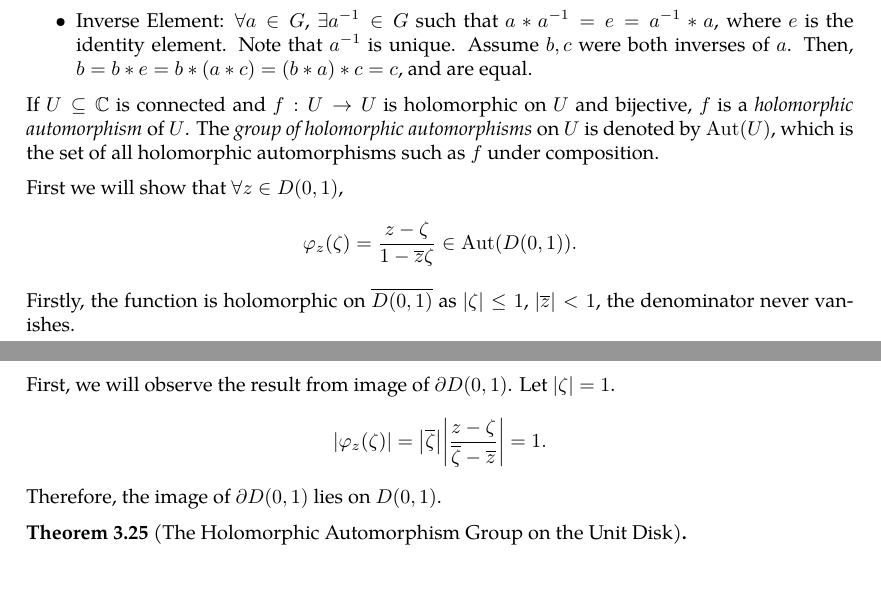
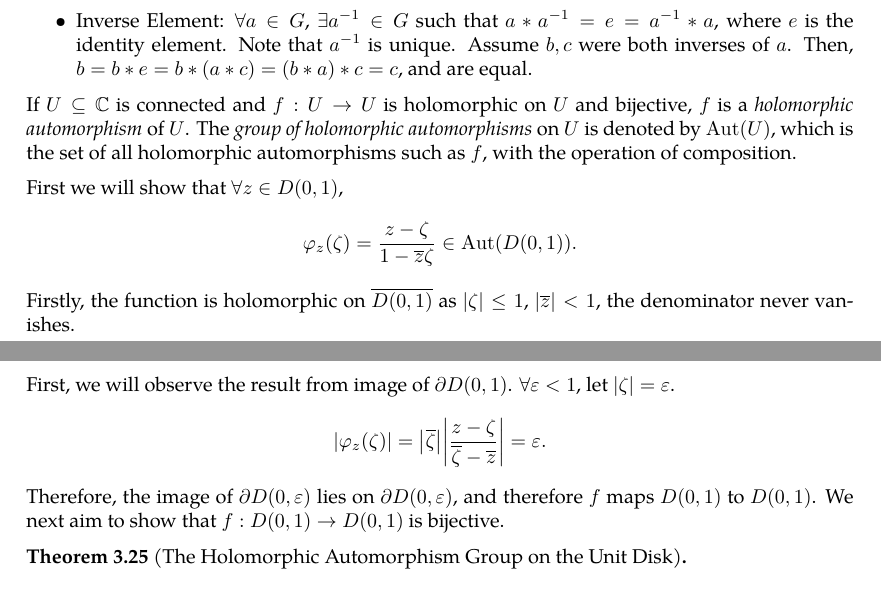
Before and after one commit to slipperking/complex-analysis-latex, a LaTeX document (main.tex): two parts of pages 52 and 53 of 53, joined at a grey line, cut so that both start at the same text. Compiled offline with pdfLaTeX.

Commit message:
overleaf_to_git (Tue Jun 10 11:50:59 2025 -0700): update main.tex from r9788 to r9805

```diff
--- a/main.tex
+++ b/main.tex
@@ -1328,15 +1328,15 @@ To discuss the main topic of this section, we will first introduce the concept o
     \end{itemize}
 \end{definition}
 
-If \(U\subseteq\mathbb{C}\) is connected and \(f:U\to U\) is holomorphic on \(U\) and bijective, \(f\) is a \textit{holomorphic automorphism} of \(U\). The \textit{group of holomorphic automorphisms} on \(U\) is denoted by \(\Aut(U)\), which is the set of all holomorphic automorphisms such as \(f\) under composition.
+If \(U\subseteq\mathbb{C}\) is connected and \(f:U\to U\) is holomorphic on \(U\) and bijective, \(f\) is a \textit{holomorphic automorphism} of \(U\). The \textit{group of holomorphic automorphisms} on \(U\) is denoted by \(\Aut(U)\), which is the set of all holomorphic automorphisms such as \(f\), with the operation of composition.
 
 First we will show that \(\forall z\in D(0,1)\),
 \[\varphi_z(\zeta)=\frac{z-\zeta}{1-\overline{z}\zeta}\in\Aut( D(0,1)).\]
 Firstly, the function is holomorphic on \(\overline{D(0,1)}\) as \(|\zeta|\le1\), \(\abs{\overline{z}}<1\), the denominator never vanishes.
 
-First, we will observe the result from image of \(\partial D(0,1)\). Let \(\abs{\zeta}=1\).
-\[\abs{\varphi_z(\zeta)}=\abs{\overline{\zeta}}\abs{\frac{z-\zeta}{\overline{\zeta}-\overline{z}}}=1.\]
-Therefore, the image of \(\partial D(0,1)\) lies on \(D(0,1)\).
+First, we will observe the result from image of \(\partial D(0,1)\). \(\forall\varepsilon<1\), let \(\abs{\zeta}=\varepsilon\).
+\[\abs{\varphi_z(\zeta)}=\abs{\overline{\zeta}}\abs{\frac{z-\zeta}{\overline{\zeta}-\overline{z}}}=\varepsilon.\]
+Therefore, the image of \(\partial D(0,\varepsilon)\) lies on \(\partial D(0,\varepsilon)\), and therefore \(f\) maps \(D(0,1)\) to \(D(0,1)\). We next aim to show that \(f:D(0,1)\to D(0,1)\) is bijective.
 \begin{theorem}[The Holomorphic Automorphism Group on the Unit Disk]
 
 \end{theorem}
```
